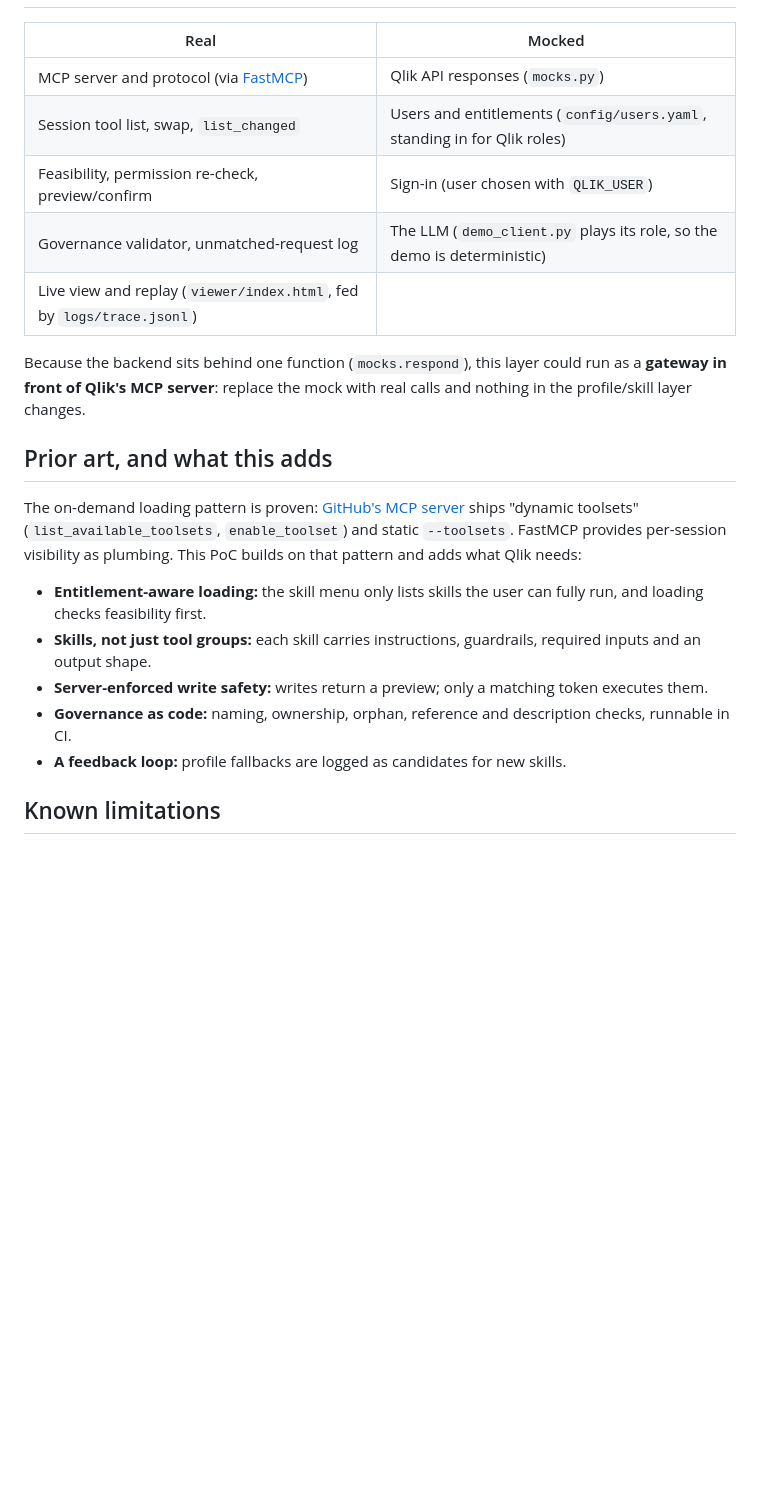
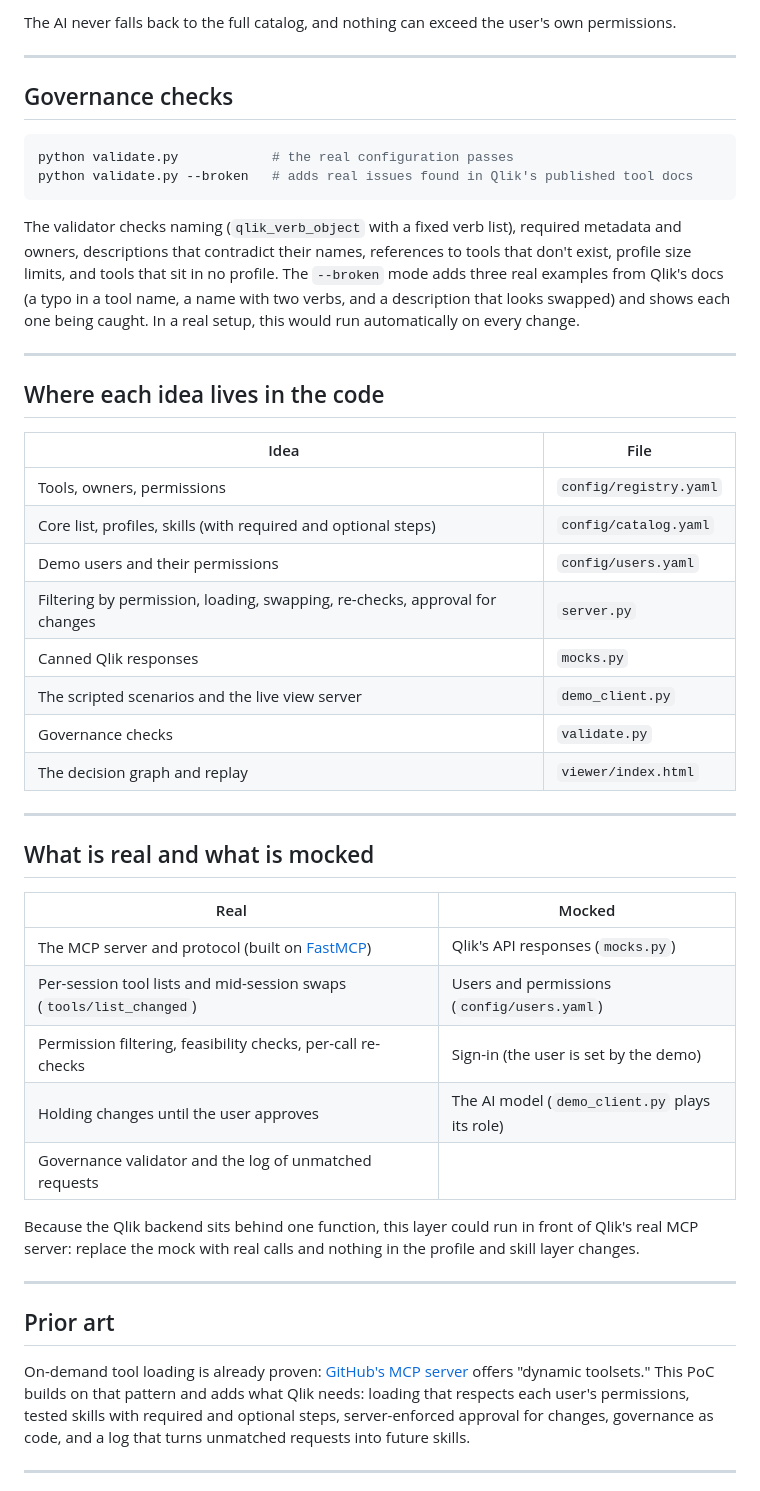
Before and after one commit to VishJha/qlik-tool-profiles-poc, a Markdown page: README.md, the part around one of its changes. Drawn GitHub-style; blank space fills up the shorter version.

````diff
--- a/README.md
+++ b/README.md
@@ -73,23 +109,50 @@ The model's *choices* are scripted so every run is identical; everything the *se
+The AI never falls back to the full catalog, and nothing can exceed the user's own permissions.
+
+---
+
+## Governance checks
+
+```bash
+python validate.py            # the real configuration passes
+python validate.py --broken   # adds real issues found in Qlik's published tool docs
+```
+
+The validator checks naming (`qlik_verb_object` with a fixed verb list), required metadata and owners, descriptions that contradict their names, references to tools that don't exist, profile size limits, and tools that sit in no profile. The `--broken` mode adds three real examples from Qlik's docs (a typo in a tool name, a name with two verbs, and a description that looks swapped) and shows each one being caught. In a real setup, this would run automatically on every change.
+
+---
+
+## Where each idea lives in the code
+
+| Idea | File |
+| --- | --- |
+| Tools, owners, permissions | `config/registry.yaml` |
+| Core list, profiles, skills (with required and optional steps) | `config/catalog.yaml` |
+| Demo users and their permissions | `config/users.yaml` |
+| Filtering by permission, loading, swapping, re-checks, approval for changes | `server.py` |
+| Canned Qlik responses | `mocks.py` |
+| The scripted scenarios and the live view server | `demo_client.py` |
+| Governance checks | `validate.py` |
+| The decision graph and replay | `viewer/index.html` |
+
+---
+
+## What is real and what is mocked
 
 | Real | Mocked |
 | --- | --- |
-| MCP server and protocol (via [FastMCP](https://gofastmcp.com)) | Qlik API responses (`mocks.py`) |
-| Session tool list, swap, `list_changed` | Users and entitlements (`config/users.yaml`, standing in for Qlik roles) |
-| Feasibility, permission re-check, preview/confirm | Sign-in (user chosen with `QLIK_USER`) |
-| Governance validator, unmatched-request log | The LLM (`demo_client.py` plays its role, so the demo is deterministic) |
-| Live view and replay (`viewer/index.html`, fed by `logs/trace.jsonl`) | |
+| The MCP server and protocol (built on [FastMCP](https://gofastmcp.com)) | Qlik's API responses (`mocks.py`) |
+| Per-session tool lists and mid-session swaps (`tools/list_changed`) | Users and permissions (`config/users.yaml`) |
+| Permission filtering, feasibility checks, per-call re-checks | Sign-in (the user is set by the demo) |
+| Holding changes until the user approves | The AI model (`demo_client.py` plays its role) |
+| Governance validator and the log of unmatched requests | |
 
-Because the backend sits behind one function (`mocks.respond`), this layer could run as a **gateway in front of Qlik's MCP server**: replace the mock with real calls and nothing in the profile/skill layer changes.
+Because the Qlik backend sits behind one function, this layer could run in front of Qlik's real MCP server: replace the mock with real calls and nothing in the profile and skill layer changes.
 
-## Prior art, and what this adds
+---
 
-The on-demand loading pattern is proven: [GitHub's MCP server](https://github.com/github/github-mcp-server) ships "dynamic toolsets" (`list_available_toolsets`, `enable_toolset`) and static `--toolsets`. FastMCP provides per-session visibility as plumbing. This PoC builds on that pattern and adds what Qlik needs:
+## Prior art
 
-- **Entitlement-aware loading:** the skill menu only lists skills the user can fully run, and loading checks feasibility first.
-- **Skills, not just tool groups:** each skill carries instructions, guardrails, required inputs and an output shape.
-- **Server-enforced write safety:** writes return a preview; only a matching token executes them.
-- **Governance as code:** naming, ownership, orphan, reference and description checks, runnable in CI.
-- **A feedback loop:** profile fallbacks are logged as candidates for new skills.
+On-demand tool loading is already proven: [GitHub's MCP server](https://github.com/github/github-mcp-server) offers "dynamic toolsets." This PoC builds on that pattern and adds what Qlik needs: loading that respects each user's permissions, tested skills with required and optional steps, server-enforced approval for changes, governance as code, and a log that turns unmatched requests into future skills.
 
-## Known limitations
+---
 
````
Also changed, not shown: other parts of README.md (+94 -51 lines).
